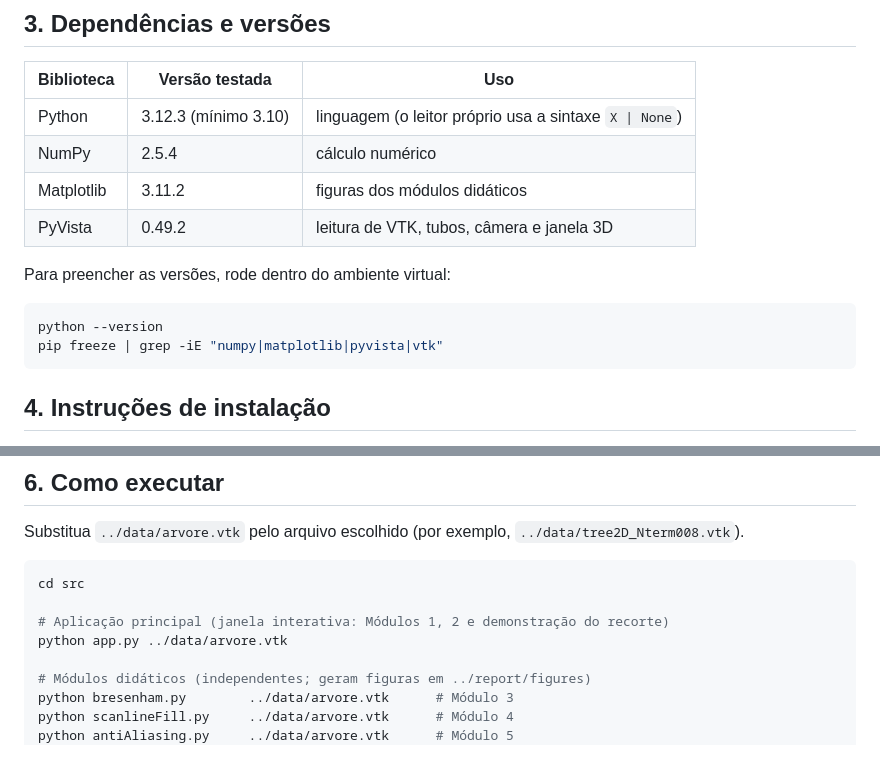
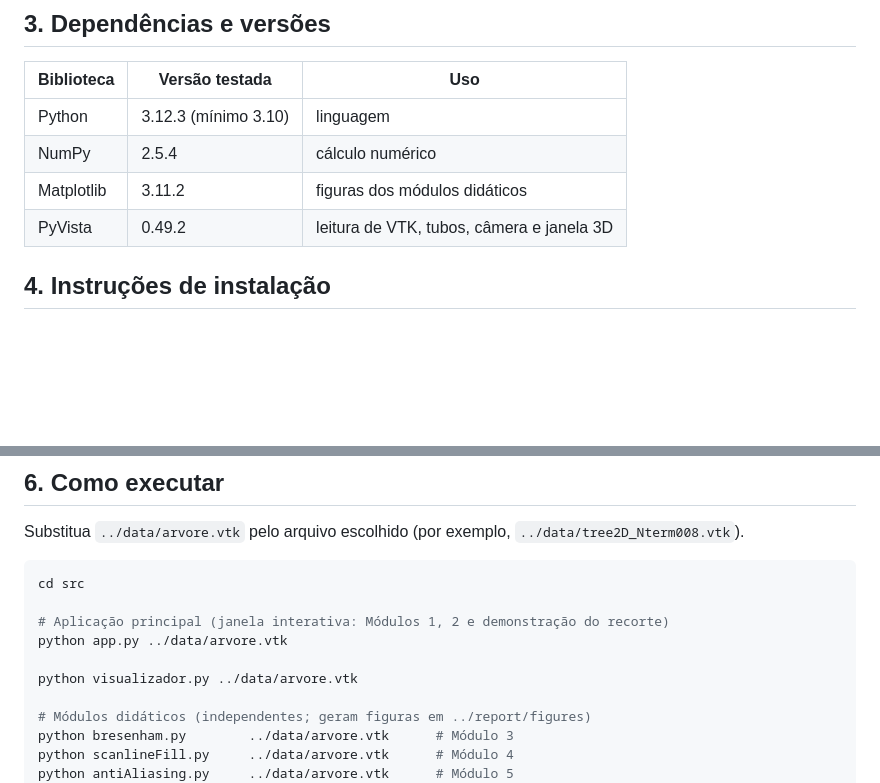
Before and after one commit to SamuelBMarques/TP1_CompGrafica, a Markdown page: README.md, 2 parts joined by grey strips. Drawn GitHub-style; blank space fills up the shorter version.

Commit message:
Pequenas mudanças no README

````diff
--- a/README.md
+++ b/README.md
@@ -20,17 +20,11 @@ Disciplina BCC327 – Computação Gráfica (UFOP, 2026.2) · Prof. Dr. Rafael A
 
 | Biblioteca | Versão testada | Uso |
 |---|---|---|
-| Python | 3.12.3 (mínimo 3.10) | linguagem (o leitor próprio usa a sintaxe `X \| None`) |
+| Python | 3.12.3 (mínimo 3.10) | linguagem  |
 | NumPy | 2.5.4 | cálculo numérico |
 | Matplotlib | 3.11.2 | figuras dos módulos didáticos |
 | PyVista | 0.49.2 | leitura de VTK, tubos, câmera e janela 3D |
 
-Para preencher as versões, rode dentro do ambiente virtual:
-
-```bash
-python --version
-pip freeze | grep -iE "numpy|matplotlib|pyvista|vtk"
-```
 
 ## 4. Instruções de instalação
 
@@ -66,6 +60,8 @@ cd src
 
 # Aplicação principal (janela interativa: Módulos 1, 2 e demonstração do recorte)
 python app.py ../data/arvore.vtk
+
+python visualizador.py ../data/arvore.vtk
 
 # Módulos didáticos (independentes; geram figuras em ../report/figures)
 python bresenham.py        ../data/arvore.vtk      # Módulo 3
````
